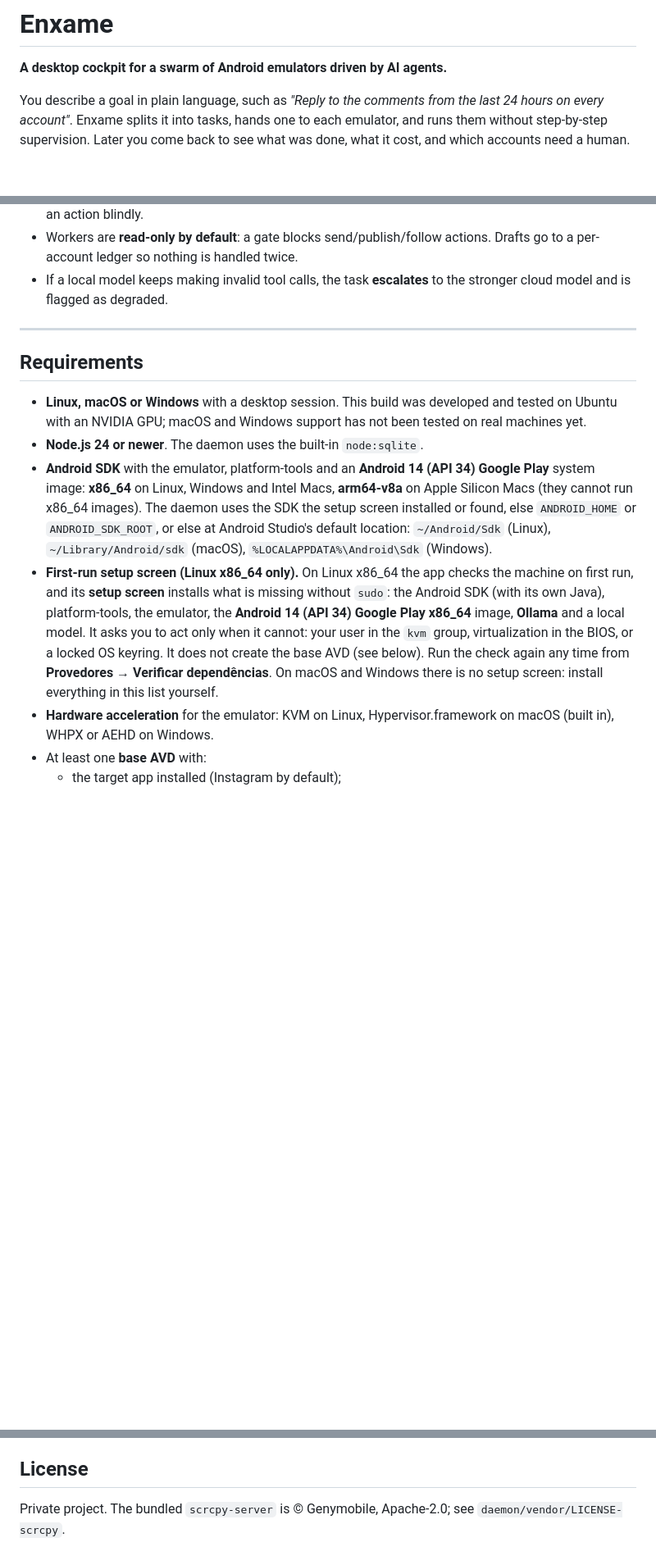
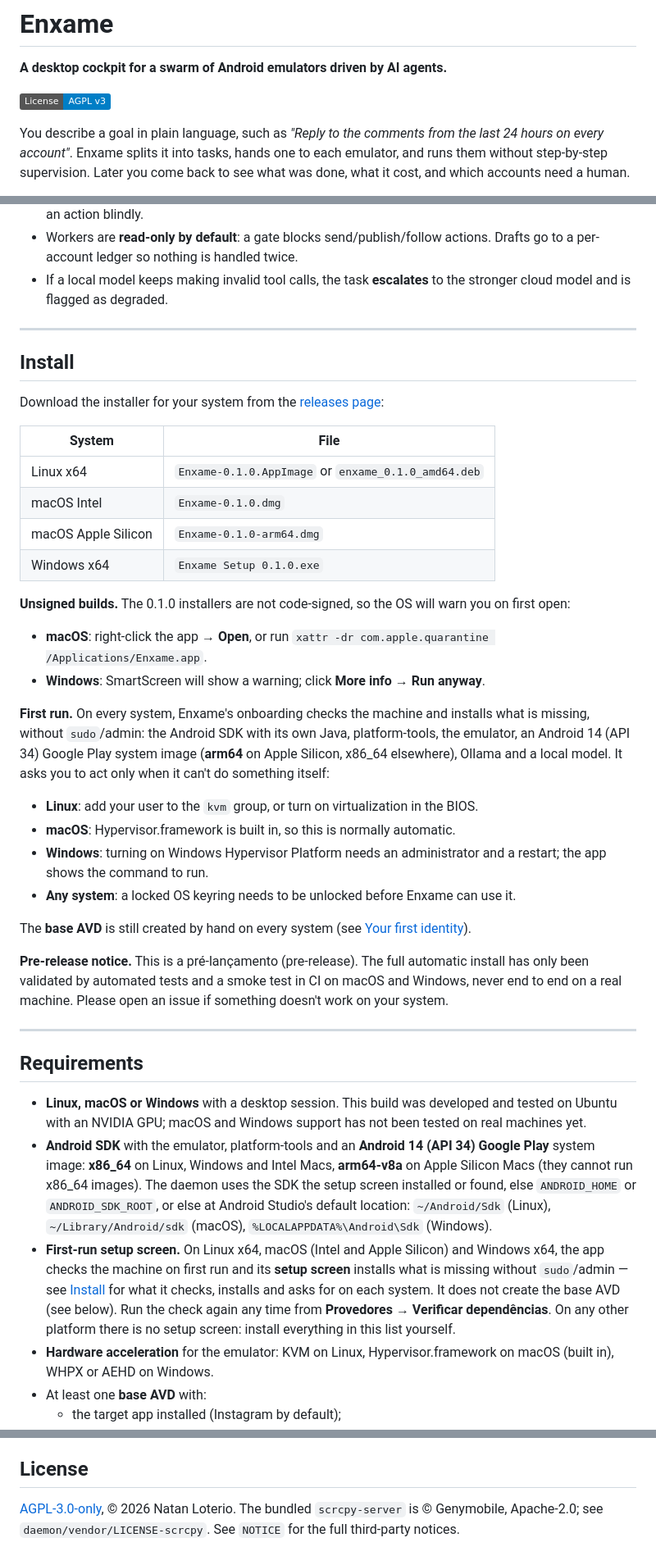
Before and after one commit to natanloterio/agent-mobile-emulators, a Markdown page: README.md, 3 parts joined by grey strips. Shown at 82% size. Rendered like a GitHub page; badges without logos; blank space fills up the shorter version.

Commit message:
docs(release): instalação, avisos de pré-lançamento e CHANGELOG da 0.1.0

```diff
--- a/README.md
+++ b/README.md
@@ -1,6 +1,8 @@
 # Enxame
 
 **A desktop cockpit for a swarm of Android emulators driven by AI agents.**
+
+[![License: AGPL v3](https://img.shields.io/badge/License-AGPL_v3-blue.svg)](LICENSE)
 
 You describe a goal in plain language, such as *"Reply to the comments from the last 24 hours on every account"*. Enxame splits it into tasks, hands one to each emulator, and runs them without step-by-step supervision. Later you come back to see what was done, what it cost, and which accounts need a human.
 
@@ -48,12 +50,43 @@ Enxame daemon (Node) ── SQLite (goals, tasks, steps, identities)
 
 ---
 
+## Install
+
+Download the installer for your system from the [releases page](https://github.com/natanloterio/agent-mobile-emulators/releases):
+
+| System | File |
+|---|---|
+| Linux x64 | `Enxame-0.1.0.AppImage` or `enxame_0.1.0_amd64.deb` |
+| macOS Intel | `Enxame-0.1.0.dmg` |
+| macOS Apple Silicon | `Enxame-0.1.0-arm64.dmg` |
+| Windows x64 | `Enxame Setup 0.1.0.exe` |
+
+**Unsigned builds.** The 0.1.0 installers are not code-signed, so the OS will warn you on first open:
+- **macOS**: right-click the app → **Open**, or run `xattr -dr com.apple.quarantine /Applications/Enxame.app`.
+- **Windows**: SmartScreen will show a warning; click **More info** → **Run anyway**.
+
+**First run.** On every system, Enxame's onboarding checks the machine and installs what is missing, without
+`sudo`/admin: the Android SDK with its own Java, platform-tools, the emulator, an Android 14 (API 34) Google Play
+system image (**arm64** on Apple Silicon, x86_64 elsewhere), Ollama and a local model. It asks you to act only when
+it can't do something itself:
+- **Linux**: add your user to the `kvm` group, or turn on virtualization in the BIOS.
+- **macOS**: Hypervisor.framework is built in, so this is normally automatic.
+- **Windows**: turning on Windows Hypervisor Platform needs an administrator and a restart; the app shows the command to run.
+- **Any system**: a locked OS keyring needs to be unlocked before Enxame can use it.
+
+The **base AVD** is still created by hand on every system (see [Your first identity](#your-first-identity)).
+
+**Pre-release notice.** This is a pré-lançamento (pre-release). The full automatic install has only been validated
+by automated tests and a smoke test in CI on macOS and Windows, never end to end on a real machine. Please open an
+issue if something doesn't work on your system.
+
+---
+
 ## Requirements
 
 - **Linux, macOS or Windows** with a desktop session. This build was developed and tested on Ubuntu with an NVIDIA GPU; macOS and Windows support has not been tested on real machines yet.
-- **Node.js 24 or newer**. The daemon uses the built-in `node:sqlite`.
 - **Android SDK** with the emulator, platform-tools and an **Android 14 (API 34) Google Play** system image: **x86_64** on Linux, Windows and Intel Macs, **arm64-v8a** on Apple Silicon Macs (they cannot run x86_64 images). The daemon uses the SDK the setup screen installed or found, else `ANDROID_HOME` or `ANDROID_SDK_ROOT`, or else at Android Studio's default location: `~/Android/Sdk` (Linux), `~/Library/Android/sdk` (macOS), `%LOCALAPPDATA%\Android\Sdk` (Windows).
-- **First-run setup screen (Linux x86_64 only).** On Linux x86_64 the app checks the machine on first run, and its **setup screen** installs what is missing without `sudo`: the Android SDK (with its own Java), platform-tools, the emulator, the **Android 14 (API 34) Google Play x86_64** image, **Ollama** and a local model. It asks you to act only when it cannot: your user in the `kvm` group, virtualization in the BIOS, or a locked OS keyring. It does not create the base AVD (see below). Run the check again any time from **Provedores → Verificar dependências**. On macOS and Windows there is no setup screen: install everything in this list yourself.
+- **First-run setup screen.** On Linux x64, macOS (Intel and Apple Silicon) and Windows x64, the app checks the machine on first run and its **setup screen** installs what is missing without `sudo`/admin — see [Install](#install) for what it checks, installs and asks for on each system. It does not create the base AVD (see below). Run the check again any time from **Provedores → Verificar dependências**. On any other platform there is no setup screen: install everything in this list yourself.
 - **Hardware acceleration** for the emulator: KVM on Linux, Hypervisor.framework on macOS (built in), WHPX or AEHD on Windows.
 - At least one **base AVD** with:
   - the target app installed (Instagram by default);
@@ -237,4 +272,5 @@ npm run bench                 # local-model bake-off
 
 ## License
 
-Private project. The bundled `scrcpy-server` is © Genymobile, Apache-2.0; see `daemon/vendor/LICENSE-scrcpy`.
+[AGPL-3.0-only](LICENSE), © 2026 Natan Loterio. The bundled `scrcpy-server` is © Genymobile, Apache-2.0; see
+`daemon/vendor/LICENSE-scrcpy`. See `NOTICE` for the full third-party notices.
```
Also changed, not shown: other parts of README.md (+4 -2 lines), CHANGELOG.md (added, +21 -0 lines).
